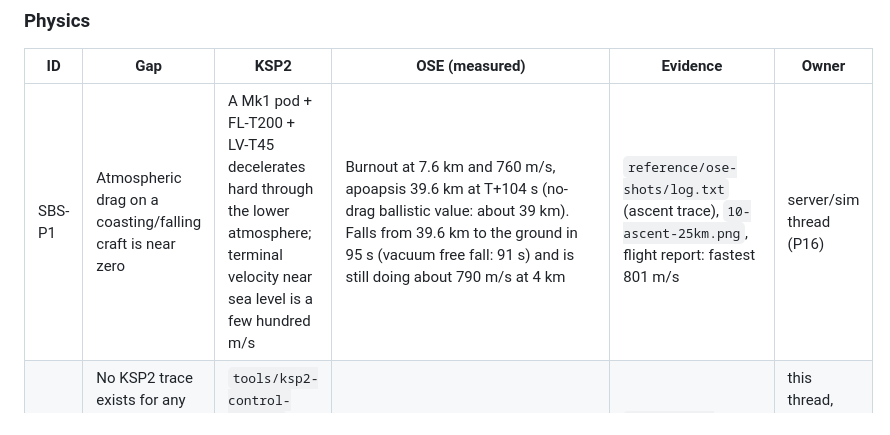
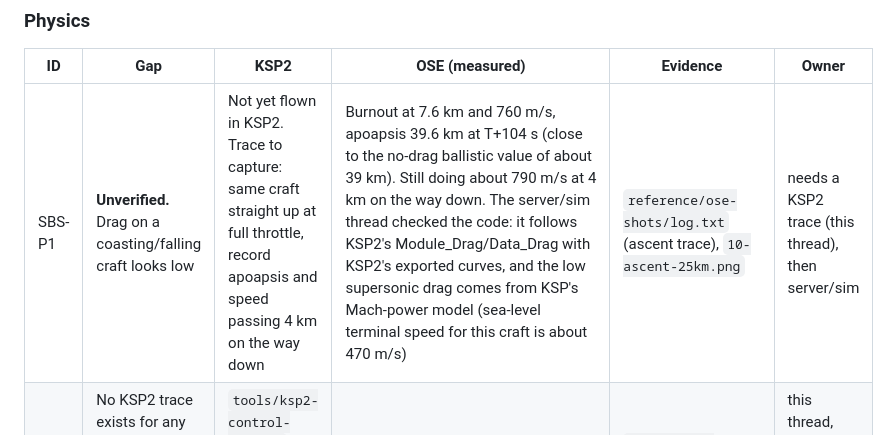
Before and after one commit to unknown201/OpenSpaceExplorer, a Markdown page: docs/ksp2-side-by-side-gaps.md, the part around the change. Drawn GitHub-style.

Commit message:
Gap report: mark SBS-P1 drag as unverified until a KSP2 trace exists
Co-Authored-By: Claude Opus 5.5 <noreply@anthropic.com>

```diff
--- a/docs/ksp2-side-by-side-gaps.md
+++ b/docs/ksp2-side-by-side-gaps.md
@@ -37,7 +37,7 @@ listed here only so it is not lost.
 
 | ID | Gap | KSP2 | OSE (measured) | Evidence | Owner |
 |---|---|---|---|---|---|
-| SBS-P1 | Atmospheric drag on a coasting/falling craft is near zero | A Mk1 pod + FL-T200 + LV-T45 decelerates hard through the lower atmosphere; terminal velocity near sea level is a few hundred m/s | Burnout at 7.6 km and 760 m/s, apoapsis 39.6 km at T+104 s (no-drag ballistic value: about 39 km). Falls from 39.6 km to the ground in 95 s (vacuum free fall: 91 s) and is still doing about 790 m/s at 4 km | `reference/ose-shots/log.txt` (ascent trace), `10-ascent-25km.png`, flight report: fastest 801 m/s | server/sim thread (P16) |
+| SBS-P1 | **Unverified.** Drag on a coasting/falling craft looks low | Not yet flown in KSP2. Trace to capture: same craft straight up at full throttle, record apoapsis and speed passing 4 km on the way down | Burnout at 7.6 km and 760 m/s, apoapsis 39.6 km at T+104 s (close to the no-drag ballistic value of about 39 km). Still doing about 790 m/s at 4 km on the way down. The server/sim thread checked the code: it follows KSP2's Module_Drag/Data_Drag with KSP2's exported curves, and the low supersonic drag comes from KSP's Mach-power model (sea-level terminal speed for this craft is about 470 m/s) | `reference/ose-shots/log.txt` (ascent trace), `10-ascent-25km.png` | needs a KSP2 trace (this thread), then server/sim |
 | SBS-P2 | No KSP2 trace exists for any flight, so ascent, SAS, wheel and gimbal feel are unproven | `tools/ksp2-control-capture` records time, inputs, attitude, rates, mass | `tools/compare_control_traces.py` is ready but has nothing to compare | `tools/ksp2-control-capture/README.md` | this thread, **blocked on Josh** (BepInEx install approval) |
 
 ### Visual fidelity
```
